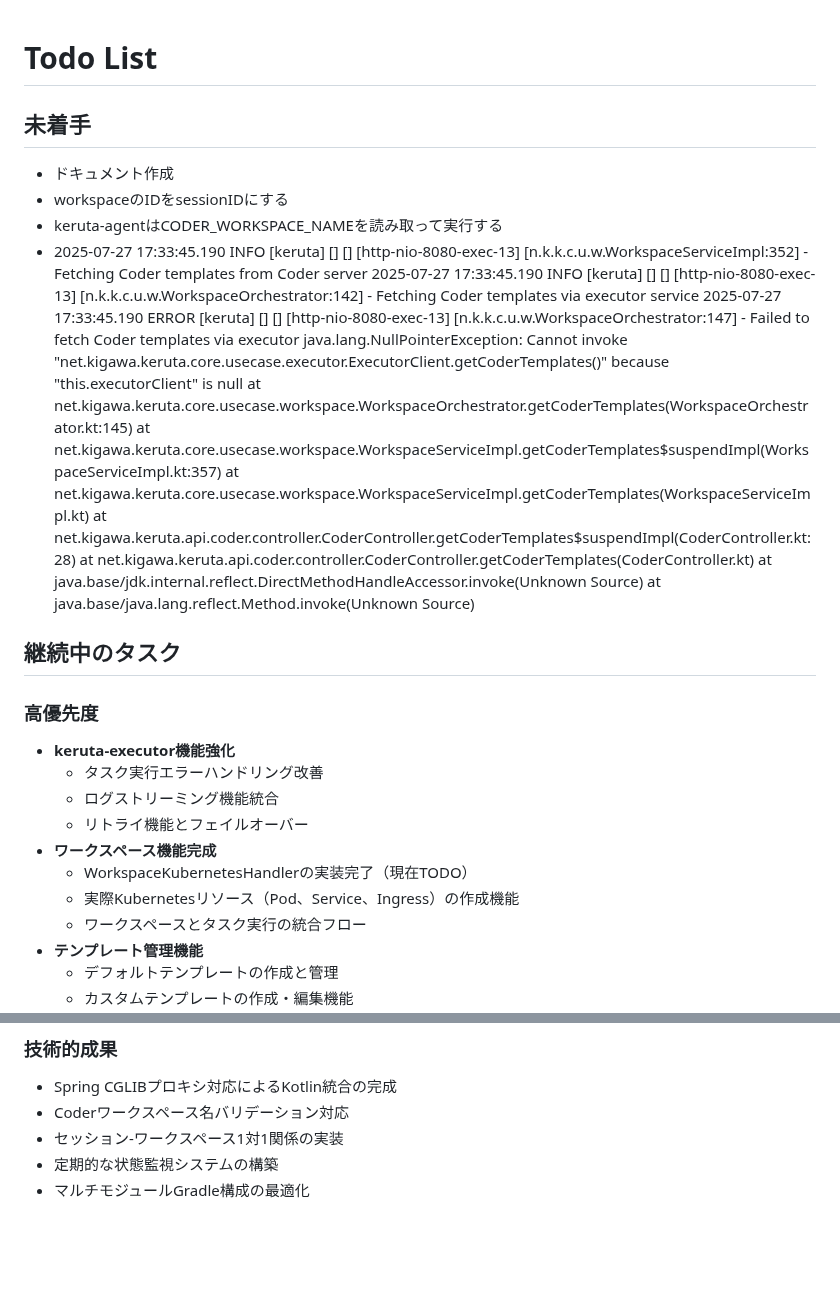
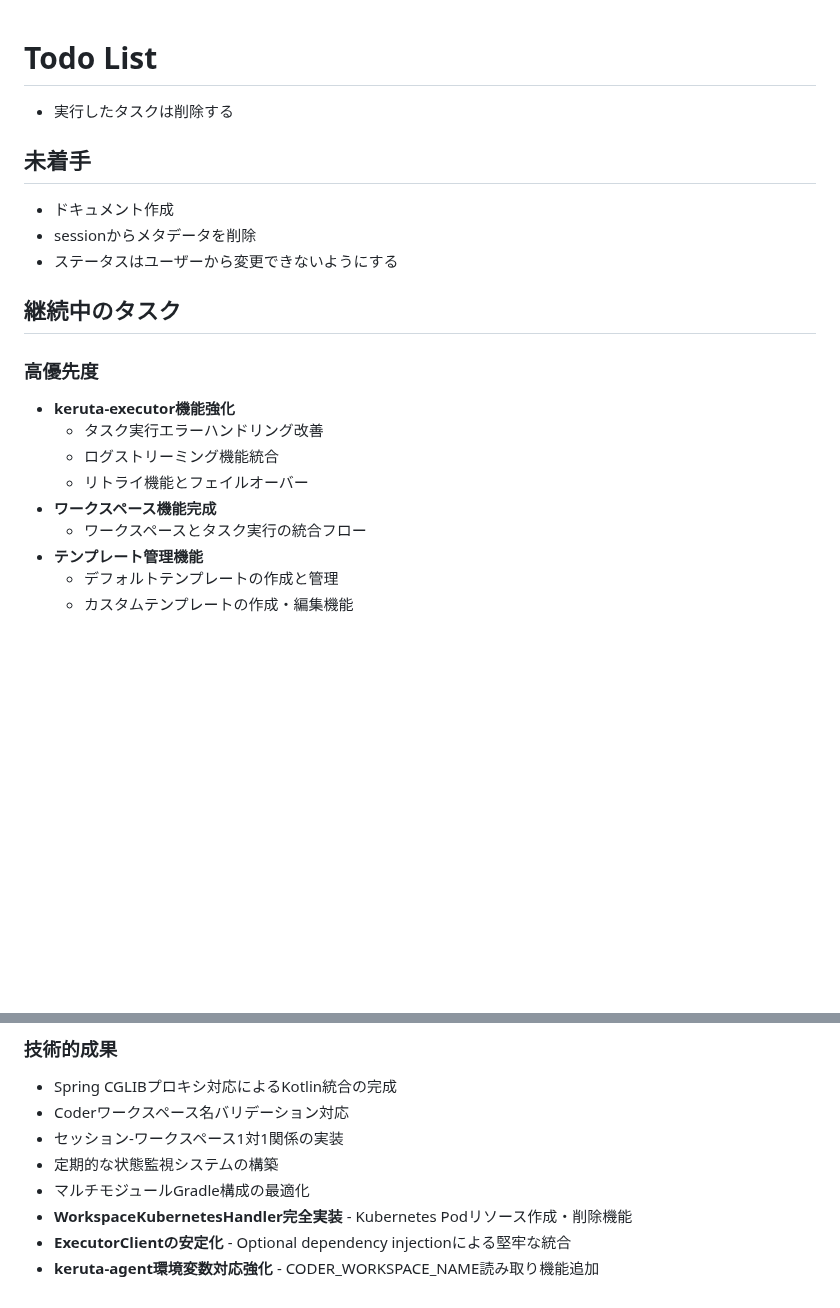
Before and after one commit to kigawa-net/keruta, a Markdown page: todo.md, 2 parts joined by grey strips. Rendered like a GitHub page; blank space fills up the shorter version.

```diff
--- a/todo.md
+++ b/todo.md
@@ -1,21 +1,12 @@
 # Todo List
+
+* 実行したタスクは削除する
 
 ## 未着手
 
 * ドキュメント作成
-* workspaceのIDをsessionIDにする
-* keruta-agentはCODER_WORKSPACE_NAMEを読み取って実行する
-* 2025-07-27 17:33:45.190  INFO [keruta] [] [] [http-nio-8080-exec-13] [n.k.k.c.u.w.WorkspaceServiceImpl:352] - Fetching Coder templates from Coder server
-  2025-07-27 17:33:45.190  INFO [keruta] [] [] [http-nio-8080-exec-13] [n.k.k.c.u.w.WorkspaceOrchestrator:142] - Fetching Coder templates via executor service
-  2025-07-27 17:33:45.190 ERROR [keruta] [] [] [http-nio-8080-exec-13] [n.k.k.c.u.w.WorkspaceOrchestrator:147] - Failed to fetch Coder templates via executor
-  java.lang.NullPointerException: Cannot invoke "net.kigawa.keruta.core.usecase.executor.ExecutorClient.getCoderTemplates()" because "this.executorClient" is null
-  at net.kigawa.keruta.core.usecase.workspace.WorkspaceOrchestrator.getCoderTemplates(WorkspaceOrchestrator.kt:145)
-  at net.kigawa.keruta.core.usecase.workspace.WorkspaceServiceImpl.getCoderTemplates$suspendImpl(WorkspaceServiceImpl.kt:357)
-  at net.kigawa.keruta.core.usecase.workspace.WorkspaceServiceImpl.getCoderTemplates(WorkspaceServiceImpl.kt)
-  at net.kigawa.keruta.api.coder.controller.CoderController.getCoderTemplates$suspendImpl(CoderController.kt:28)
-  at net.kigawa.keruta.api.coder.controller.CoderController.getCoderTemplates(CoderController.kt)
-  at java.base/jdk.internal.reflect.DirectMethodHandleAccessor.invoke(Unknown Source)
-  at java.base/java.lang.reflect.Method.invoke(Unknown Source)
+* sessionからメタデータを削除
+* ステータスはユーザーから変更できないようにする
 
 ## 継続中のタスク
 
@@ -26,8 +17,6 @@
     * ログストリーミング機能統合
     * リトライ機能とフェイルオーバー
 * **ワークスペース機能完成**
-    * WorkspaceKubernetesHandlerの実装完了（現在TODO）
-    * 実際Kubernetesリソース（Pod、Service、Ingress）の作成機能
     * ワークスペースとタスク実行の統合フロー
 * **テンプレート管理機能**
     * デフォルトテンプレートの作成と管理
@@ -89,3 +78,6 @@ Kerutaは成熟したKubernetes-nativeタスク実行システムとして発展
 * セッション-ワークスペース1対1関係の実装
 * 定期的な状態監視システムの構築
 * マルチモジュールGradle構成の最適化
+* **WorkspaceKubernetesHandler完全実装** - Kubernetes Podリソース作成・削除機能
+* **ExecutorClientの安定化** - Optional dependency injectionによる堅牢な統合
+* **keruta-agent環境変数対応強化** - CODER_WORKSPACE_NAME読み取り機能追加
```
